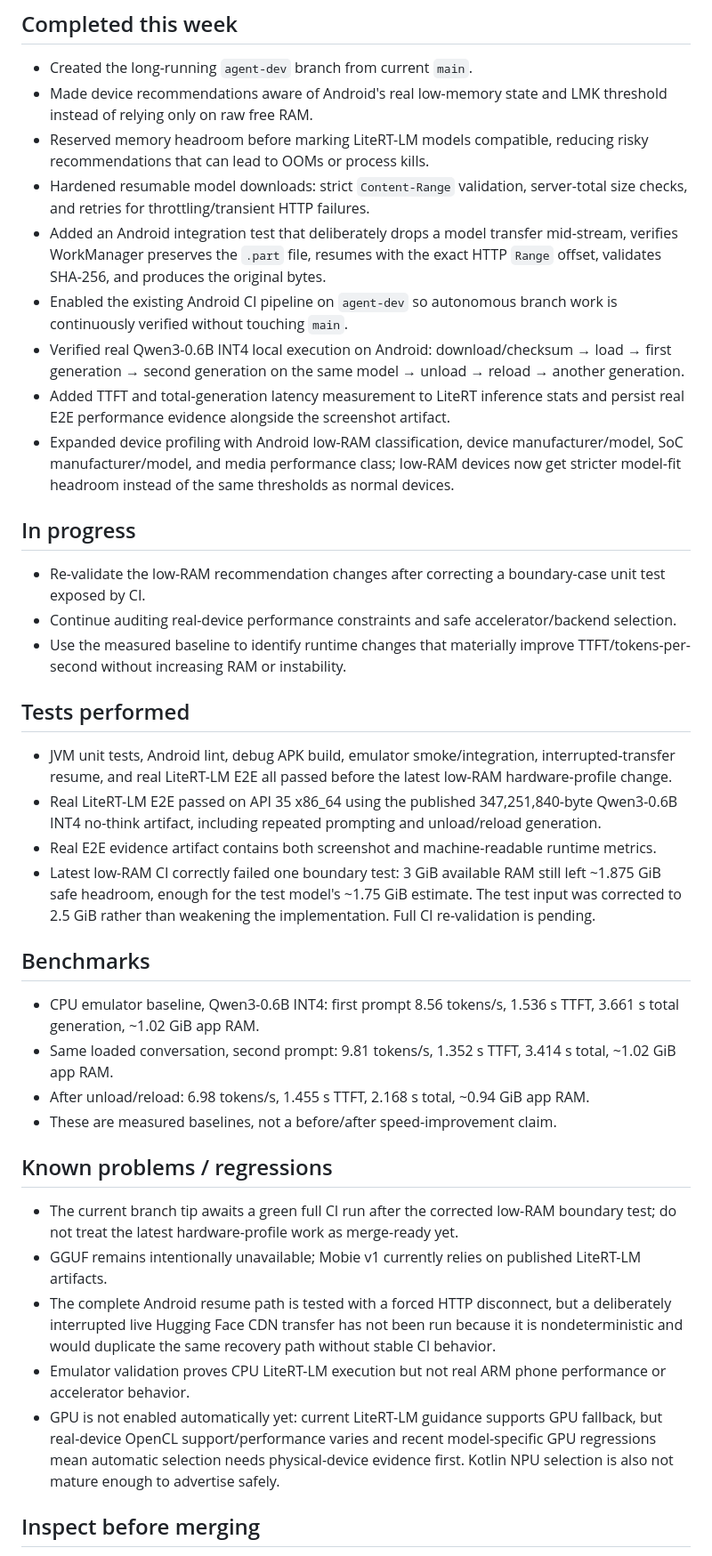
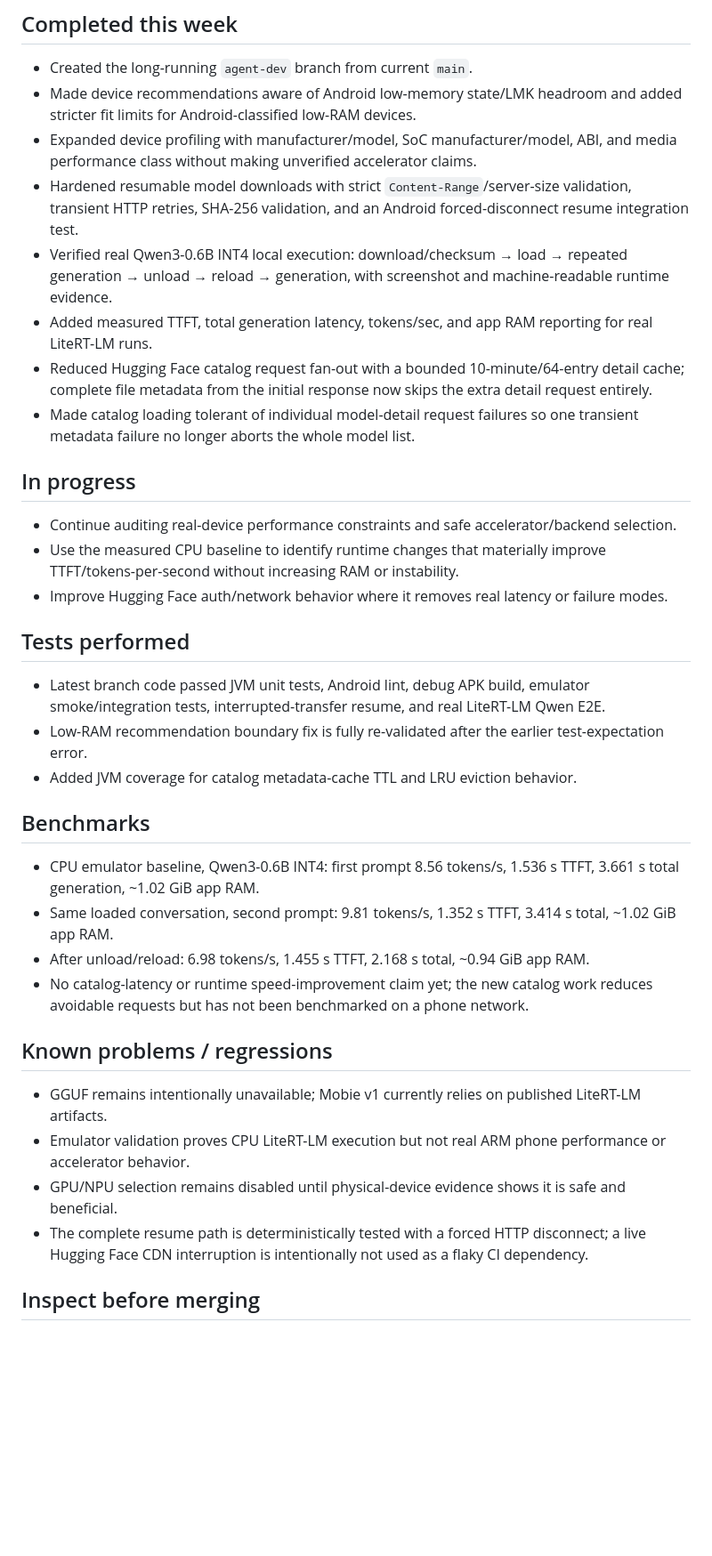
Before and after one commit to YashasVM/Mobie, a Markdown page: AGENT_PROGRESS.md, the part around one of its changes. Shown at 89% size. GitHub-like rendering; blank space fills up the shorter version.

Commit message:
Update agent progress [skip ci]

```diff
--- a/AGENT_PROGRESS.md
+++ b/AGENT_PROGRESS.md
@@ -2,37 +2,34 @@
 
 ## Completed this week
 - Created the long-running `agent-dev` branch from current `main`.
-- Made device recommendations aware of Android's real low-memory state and LMK threshold instead of relying only on raw free RAM.
-- Reserved memory headroom before marking LiteRT-LM models compatible, reducing risky recommendations that can lead to OOMs or process kills.
-- Hardened resumable model downloads: strict `Content-Range` validation, server-total size checks, and retries for throttling/transient HTTP failures.
-- Added an Android integration test that deliberately drops a model transfer mid-stream, verifies WorkManager preserves the `.part` file, resumes with the exact HTTP `Range` offset, validates SHA-256, and produces the original bytes.
-- Enabled the existing Android CI pipeline on `agent-dev` so autonomous branch work is continuously verified without touching `main`.
-- Verified real Qwen3-0.6B INT4 local execution on Android: download/checksum → load → first generation → second generation on the same model → unload → reload → another generation.
-- Added TTFT and total-generation latency measurement to LiteRT inference stats and persist real E2E performance evidence alongside the screenshot artifact.
-- Expanded device profiling with Android low-RAM classification, device manufacturer/model, SoC manufacturer/model, and media performance class; low-RAM devices now get stricter model-fit headroom instead of the same thresholds as normal devices.
+- Made device recommendations aware of Android low-memory state/LMK headroom and added stricter fit limits for Android-classified low-RAM devices.
+- Expanded device profiling with manufacturer/model, SoC manufacturer/model, ABI, and media performance class without making unverified accelerator claims.
+- Hardened resumable model downloads with strict `Content-Range`/server-size validation, transient HTTP retries, SHA-256 validation, and an Android forced-disconnect resume integration test.
+- Verified real Qwen3-0.6B INT4 local execution: download/checksum → load → repeated generation → unload → reload → generation, with screenshot and machine-readable runtime evidence.
+- Added measured TTFT, total generation latency, tokens/sec, and app RAM reporting for real LiteRT-LM runs.
+- Reduced Hugging Face catalog request fan-out with a bounded 10-minute/64-entry detail cache; complete file metadata from the initial response now skips the extra detail request entirely.
+- Made catalog loading tolerant of individual model-detail request failures so one transient metadata failure no longer aborts the whole model list.
 
 ## In progress
-- Re-validate the low-RAM recommendation changes after correcting a boundary-case unit test exposed by CI.
 - Continue auditing real-device performance constraints and safe accelerator/backend selection.
-- Use the measured baseline to identify runtime changes that materially improve TTFT/tokens-per-second without increasing RAM or instability.
+- Use the measured CPU baseline to identify runtime changes that materially improve TTFT/tokens-per-second without increasing RAM or instability.
+- Improve Hugging Face auth/network behavior where it removes real latency or failure modes.
 
 ## Tests performed
-- JVM unit tests, Android lint, debug APK build, emulator smoke/integration, interrupted-transfer resume, and real LiteRT-LM E2E all passed before the latest low-RAM hardware-profile change.
-- Real LiteRT-LM E2E passed on API 35 x86_64 using the published 347,251,840-byte Qwen3-0.6B INT4 no-think artifact, including repeated prompting and unload/reload generation.
-- Real E2E evidence artifact contains both screenshot and machine-readable runtime metrics.
-- Latest low-RAM CI correctly failed one boundary test: 3 GiB available RAM still left ~1.875 GiB safe headroom, enough for the test model's ~1.75 GiB estimate. The test input was corrected to 2.5 GiB rather than weakening the implementation. Full CI re-validation is pending.
+- Latest branch code passed JVM unit tests, Android lint, debug APK build, emulator smoke/integration tests, interrupted-transfer resume, and real LiteRT-LM Qwen E2E.
+- Low-RAM recommendation boundary fix is fully re-validated after the earlier test-expectation error.
+- Added JVM coverage for catalog metadata-cache TTL and LRU eviction behavior.
 
 ## Benchmarks
 - CPU emulator baseline, Qwen3-0.6B INT4: first prompt 8.56 tokens/s, 1.536 s TTFT, 3.661 s total generation, ~1.02 GiB app RAM.
 - Same loaded conversation, second prompt: 9.81 tokens/s, 1.352 s TTFT, 3.414 s total, ~1.02 GiB app RAM.
 - After unload/reload: 6.98 tokens/s, 1.455 s TTFT, 2.168 s total, ~0.94 GiB app RAM.
-- These are measured baselines, not a before/after speed-improvement claim.
+- No catalog-latency or runtime speed-improvement claim yet; the new catalog work reduces avoidable requests but has not been benchmarked on a phone network.
 
 ## Known problems / regressions
-- The current branch tip awaits a green full CI run after the corrected low-RAM boundary test; do not treat the latest hardware-profile work as merge-ready yet.
 - GGUF remains intentionally unavailable; Mobie v1 currently relies on published LiteRT-LM artifacts.
-- The complete Android resume path is tested with a forced HTTP disconnect, but a deliberately interrupted live Hugging Face CDN transfer has not been run because it is nondeterministic and would duplicate the same recovery path without stable CI behavior.
 - Emulator validation proves CPU LiteRT-LM execution but not real ARM phone performance or accelerator behavior.
-- GPU is not enabled automatically yet: current LiteRT-LM guidance supports GPU fallback, but real-device OpenCL support/performance varies and recent model-specific GPU regressions mean automatic selection needs physical-device evidence first. Kotlin NPU selection is also not mature enough to advertise safely.
+- GPU/NPU selection remains disabled until physical-device evidence shows it is safe and beneficial.
+- The complete resume path is deterministically tested with a forced HTTP disconnect; a live Hugging Face CDN interruption is intentionally not used as a flaky CI dependency.
 
 ## Inspect before merging
```
Also changed, not shown: other parts of AGENT_PROGRESS.md (+5 -5 lines).
